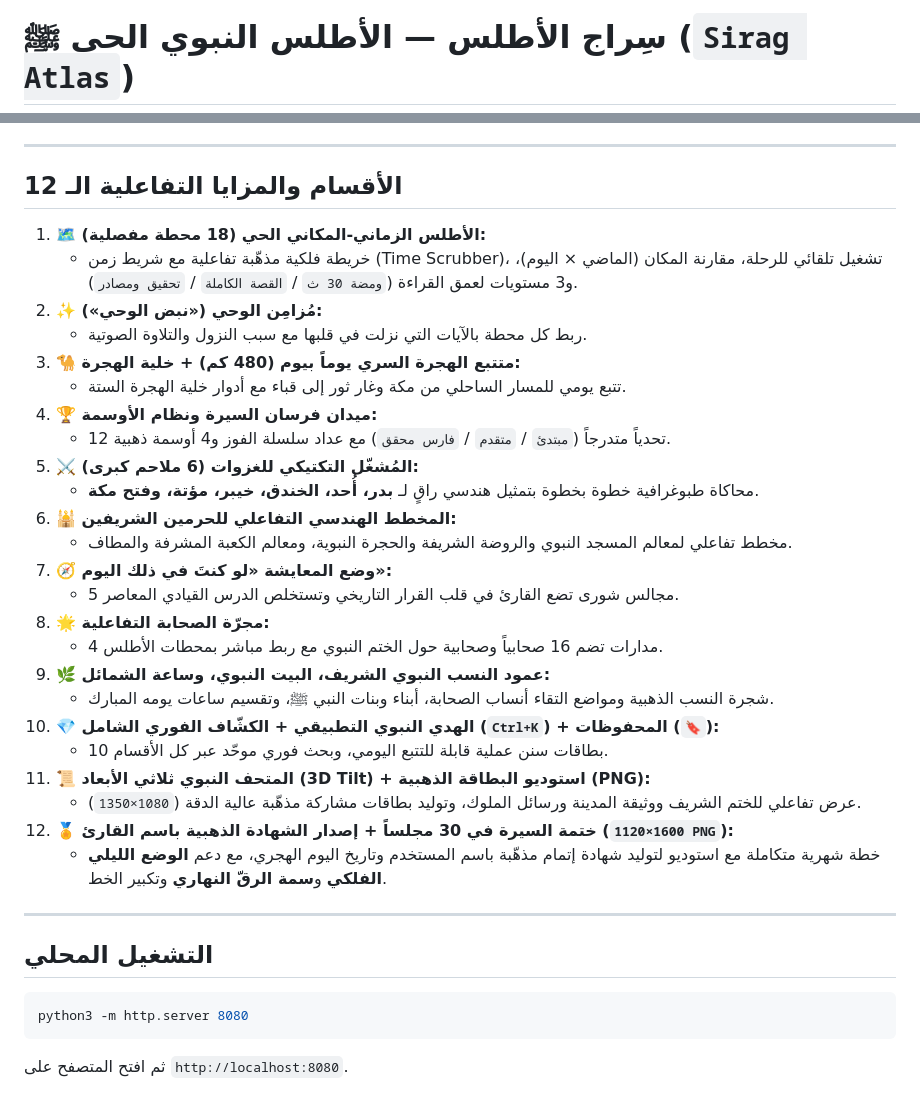
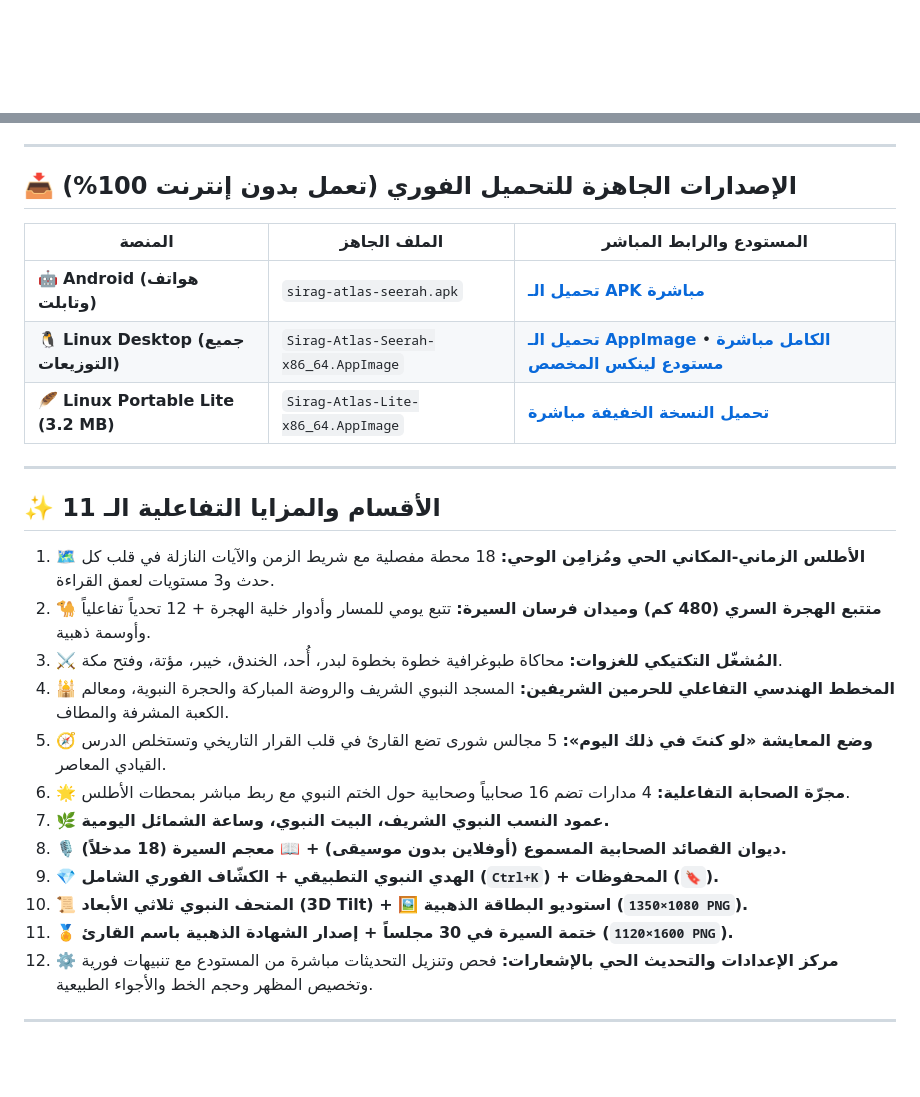
Before and after one commit to mosalah30688-gif/sirag-atlas, a Markdown page: README.md, 2 parts joined by grey strips. GitHub-like rendering; blank space fills up the shorter version.

Commit message:
Update main README with direct ready-to-download APK & Linux AppImage badges

````diff
--- a/README.md
+++ b/README.md
@@ -1,2 +1,2 @@
-# سِراج الأطلس — الأطلس النبوي الحي ﷺ (`Sirag Atlas`)
+<div align="center">
 
@@ -4,38 +13,30 @@
 
 ---
 
-## الأقسام والمزايا التفاعلية الـ 12
+## 📥 الإصدارات الجاهزة للتحميل الفوري (تعمل بدون إنترنت 100%)
 
-1. **🗺️ الأطلس الزماني-المكاني الحي (18 محطة مفصلية):**
-   - خريطة فلكية مذهّبة تفاعلية مع شريط زمن (Time Scrubber)، تشغيل تلقائي للرحلة، مقارنة المكان (الماضي × اليوم)، و3 مستويات لعمق القراءة (`ومضة 30 ث` / `القصة الكاملة` / `تحقيق ومصادر`).
-2. **✨ مُزامِن الوحي («نبض الوحي»):**
-   - ربط كل محطة بالآيات التي نزلت في قلبها مع سبب النزول والتلاوة الصوتية.
-3. **🐪 متتبع الهجرة السري يوماً بيوم (480 كم) + خلية الهجرة:**
-   - تتبع يومي للمسار الساحلي من مكة وغار ثور إلى قباء مع أدوار خلية الهجرة الستة.
-4. **🏆 ميدان فرسان السيرة ونظام الأوسمة:**
-   - 12 تحدياً متدرجاً (`مبتدئ` / `متقدم` / `فارس محقق`) مع عداد سلسلة الفوز و4 أوسمة ذهبية.
-5. **⚔️ المُشغّل التكتيكي للغزوات (6 ملاحم كبرى):**
-   - محاكاة طبوغرافية خطوة بخطوة بتمثيل هندسي راقٍ لـ **بدر، أُحد، الخندق، خيبر، مؤتة، وفتح مكة**.
-6. **🕌 المخطط الهندسي التفاعلي للحرمين الشريفين:**
-   - مخطط تفاعلي لمعالم المسجد النبوي والروضة الشريفة والحجرة النبوية، ومعالم الكعبة المشرفة والمطاف.
-7. **🧭 وضع المعايشة «لو كنتَ في ذلك اليوم»:**
-   - 5 مجالس شورى تضع القارئ في قلب القرار التاريخي وتستخلص الدرس القيادي المعاصر.
-8. **🌟 مجرّة الصحابة التفاعلية:**
-   - 4 مدارات تضم 16 صحابياً وصحابية حول الختم النبوي مع ربط مباشر بمحطات الأطلس.
-9. **🌿 عمود النسب النبوي الشريف، البيت النبوي، وساعة الشمائل:**
-   - شجرة النسب الذهبية ومواضع التقاء أنساب الصحابة، أبناء وبنات النبي ﷺ، وتقسيم ساعات يومه المبارك.
-10. **💎 الهدي النبوي التطبيقي + الكشّاف الفوري الشامل (`Ctrl+K`) + المحفوظات (`🔖`):**
-    - 10 بطاقات سنن عملية قابلة للتتبع اليومي، وبحث فوري موحّد عبر كل الأقسام.
-11. **📜 المتحف النبوي ثلاثي الأبعاد (3D Tilt) + استوديو البطاقة الذهبية (PNG):**
-    - عرض تفاعلي للختم الشريف ووثيقة المدينة ورسائل الملوك، وتوليد بطاقات مشاركة مذهّبة عالية الدقة (`1080×1350`).
-12. **🏅 ختمة السيرة في 30 مجلساً + إصدار الشهادة الذهبية باسم القارئ (`1600×1120 PNG`):**
-    - خطة شهرية متكاملة مع استوديو لتوليد شهادة إتمام مذهّبة باسم المستخدم وتاريخ اليوم الهجري، مع دعم **الوضع الليلي الفلكي** و**سمة الرقّ النهاري** وتكبير الخط.
+| المنصة | الملف الجاهز | المستودع والرابط المباشر |
+|---|---|---|
+| 🤖 **Android (هواتف وتابلت)** | `sirag-atlas-seerah.apk` | [**تحميل الـ APK مباشرة**](https://github.com/mosalah30688-gif/sirag-atlas/releases/latest/download/sirag-atlas-seerah.apk) |
+| 🐧 **Linux Desktop (جميع التوزيعات)** | `Sirag-Atlas-Seerah-x86_64.AppImage` | [**تحميل الـ AppImage الكامل مباشرة**](https://github.com/mosalah30688-gif/sirag-atlas-linux/releases/latest/download/Sirag-Atlas-Seerah-x86_64.AppImage) • [**مستودع لينكس المخصص**](https://github.com/mosalah30688-gif/sirag-atlas-linux) |
+| 🪶 **Linux Portable Lite (3.2 MB)** | `Sirag-Atlas-Lite-x86_64.AppImage` | [**تحميل النسخة الخفيفة مباشرة**](https://github.com/mosalah30688-gif/sirag-atlas-linux/releases/latest/download/Sirag-Atlas-Lite-x86_64.AppImage) |
 
 ---
 
-## التشغيل المحلي
+## ✨ الأقسام والمزايا التفاعلية الـ 11
 
-```bash
-python3 -m http.server 8080
-```
-ثم افتح المتصفح على `http://localhost:8080`.
+1. **🗺️ الأطلس الزماني-المكاني الحي ومُزامِن الوحي:** 18 محطة مفصلية مع شريط الزمن والآيات النازلة في قلب كل حدث و3 مستويات لعمق القراءة.
+2. **🐪 متتبع الهجرة السري (480 كم) وميدان فرسان السيرة:** تتبع يومي للمسار وأدوار خلية الهجرة + 12 تحدياً تفاعلياً وأوسمة ذهبية.
+3. **⚔️ المُشغّل التكتيكي للغزوات:** محاكاة طبوغرافية خطوة بخطوة لبدر، أُحد، الخندق، خيبر، مؤتة، وفتح مكة.
+4. **🕌 المخطط الهندسي التفاعلي للحرمين الشريفين:** المسجد النبوي الشريف والروضة المباركة والحجرة النبوية، ومعالم الكعبة المشرفة والمطاف.
+5. **🧭 وضع المعايشة «لو كنتَ في ذلك اليوم»:** 5 مجالس شورى تضع القارئ في قلب القرار التاريخي وتستخلص الدرس القيادي المعاصر.
+6. **🌟 مجرّة الصحابة التفاعلية:** 4 مدارات تضم 16 صحابياً وصحابية حول الختم النبوي مع ربط مباشر بمحطات الأطلس.
+7. **🌿 عمود النسب النبوي الشريف، البيت النبوي، وساعة الشمائل اليومية.**
+8. **🎙️ ديوان القصائد الصحابية المسموع (أوفلاين بدون موسيقى) + 📖 معجم السيرة (18 مدخلاً).**
+9. **💎 الهدي النبوي التطبيقي + الكشّاف الفوري الشامل (`Ctrl+K`) + المحفوظات (`🔖`).**
+10. **📜 المتحف النبوي ثلاثي الأبعاد (3D Tilt) + 🖼️ استوديو البطاقة الذهبية (`1080×1350 PNG`).**
+11. **🏅 ختمة السيرة في 30 مجلساً + إصدار الشهادة الذهبية باسم القارئ (`1600×1120 PNG`).**
+12. **⚙️ مركز الإعدادات والتحديث الحي بالإشعارات:** فحص وتنزيل التحديثات مباشرة من المستودع مع تنبيهات فورية وتخصيص المظهر وحجم الخط والأجواء الطبيعية.
+
+---
+
````
Also changed, not shown: other parts of README.md (+15 -1 lines).
